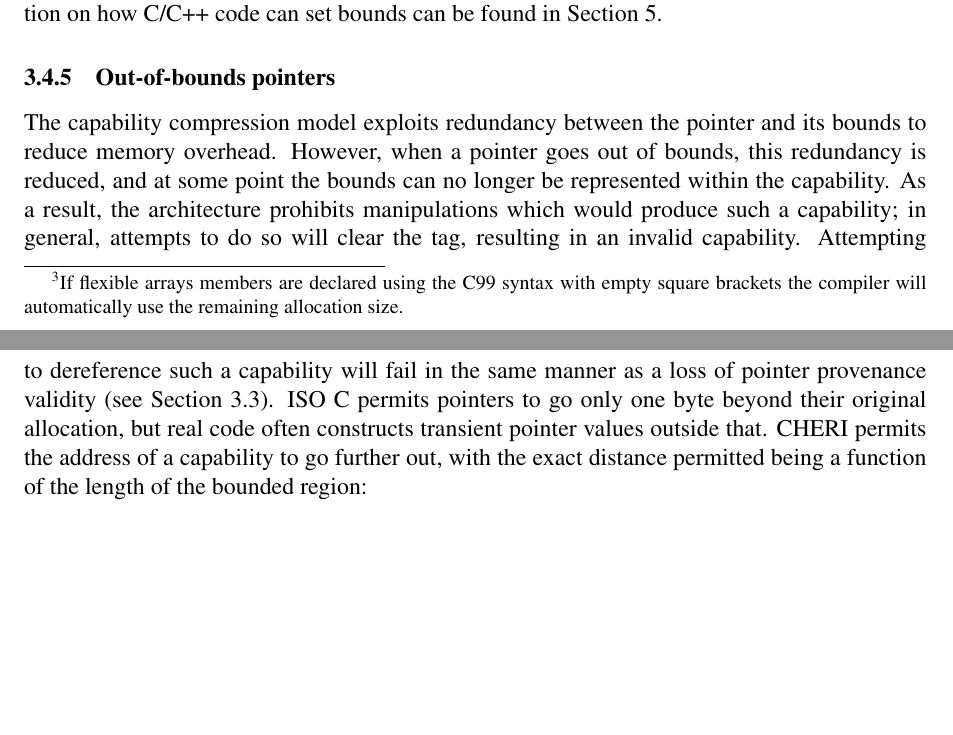
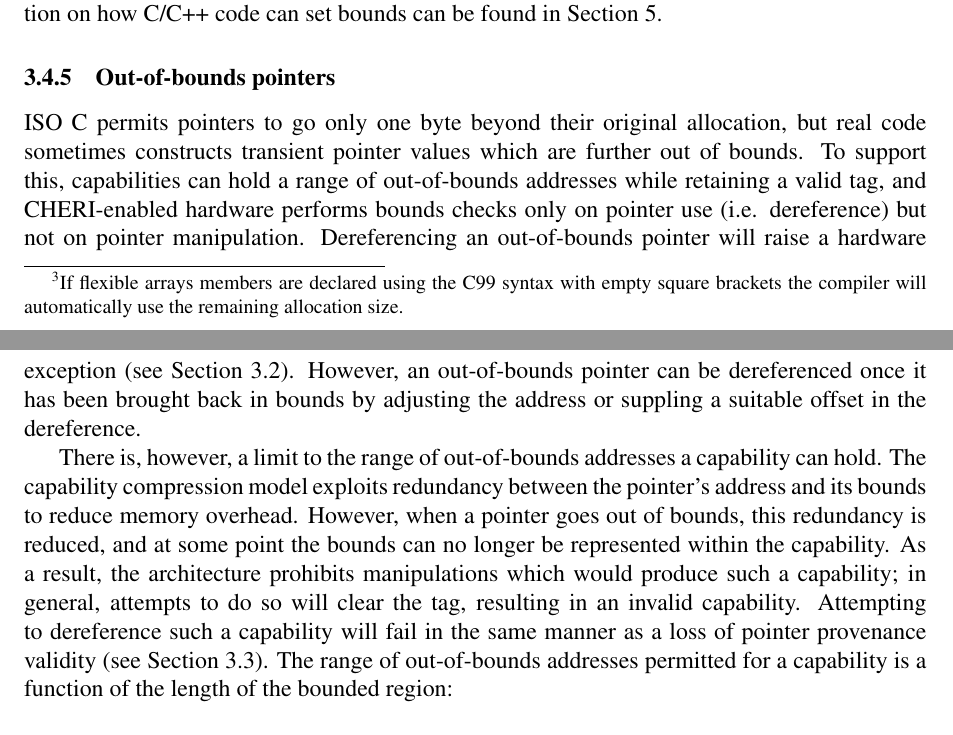
Before and after one commit to CTSRD-CHERI/cheri-c-programming, a LaTeX paper (cheri-c-programming.tex): two parts of pages 13 and 14 of 24 before the commit and two parts of pages 13 and 14 of 25 after it, joined at a grey line, cut so that both start at the same text, the shorter picture padded with empty space. Compiled offline with pdfLaTeX.

Commit message:
Expand the out-of-bounds pointers section.
This adds some general prose on out-of-bounds addresses in capabilities at the
start as a justification for this behavior before talking about the limits on the
range of out-of-bounds addresses imposed by compression.

```diff
--- a/cheri-c-programming.tex
+++ b/cheri-c-programming.tex
@@ -896,7 +896,19 @@ More detailed information on how C/C++ code can set bounds can be found in
 
 \note{I feel like this section wants a reference to CHERI Concentrate?}{nwf}
 
-The capability compression model exploits redundancy between the pointer and
+ISO C permits pointers to go only one byte beyond their original
+allocation, but real code sometimes constructs transient pointer
+values which are further out of bounds.  To support this, capabilities
+can hold a range of out-of-bounds addresses while retaining a valid
+tag, and CHERI-enabled hardware performs bounds checks only on pointer
+use (i.e. dereference) but not on pointer manipulation.  Dereferencing
+an out-of-bounds pointer will raise a hardware exception (see
+\Cref{sec:faults}).  However, an out-of-bounds pointer can be
+dereferenced once it has been brought back in bounds by adjusting the
+address or suppling a suitable offset in the dereference.
+
+There is, however, a limit to the range of out-of-bounds addresses a capability can hold.
+The capability compression model exploits redundancy between the pointer's address and
 its bounds to reduce memory overhead.
 However, when a pointer goes out of bounds, this redundancy is reduced, and at
 some point the bounds can no longer be represented within the capability.
@@ -907,12 +919,7 @@ Attempting to dereference such a capability will fail in the same
 manner as a loss of pointer provenance validity (see
 \Cref{sec:pointer_provenance_validity}).
 \psnote{Comment on whether that should immediately trap instead?}
-ISO C permits pointers to go only one byte beyond their original
-allocation, but real code often \psnote{not sure how strong to be there}
-constructs transient pointer values outside that.
-CHERI permits the address of a capability to go further out, with
-%of bounds than the one byte strictly required by ISO C;
-the exact distance permitted being
+The range of out-of-bounds addresses permitted for a capability is
 a function of the length of the bounded region:
 
 \begin{itemize}
```
